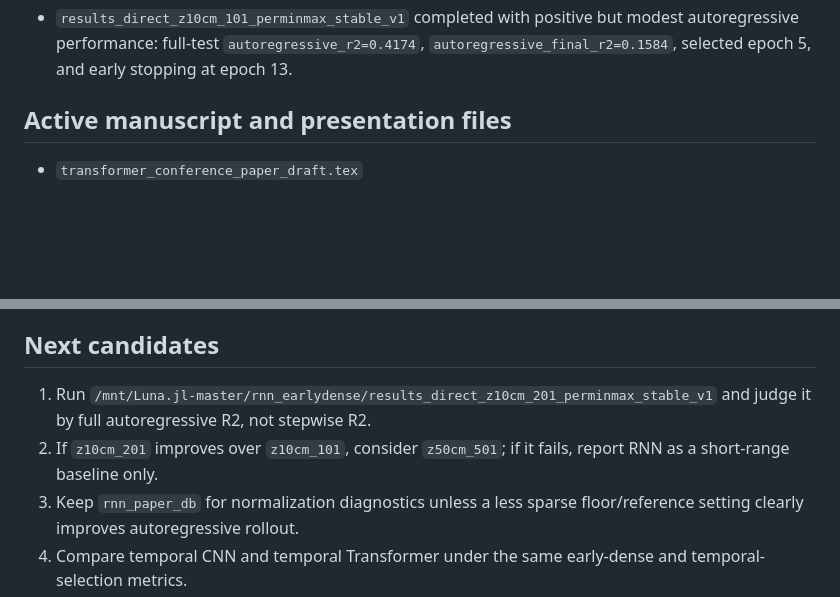
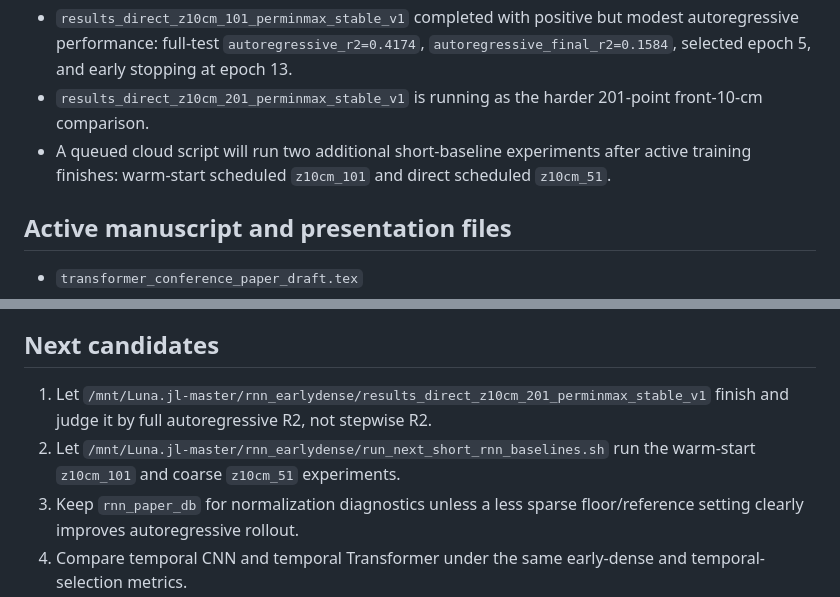
Before and after one commit to S-Noa/AI-AR-HCF-UPPE-Luna-Modeling, a Markdown page: docs/PROJECT_STATE.md, 2 parts joined by grey strips. GitHub-like rendering; blank space fills up the shorter version.

Commit message:
Document queued short RNN baseline experiments

```diff
--- a/docs/PROJECT_STATE.md
+++ b/docs/PROJECT_STATE.md
@@ -40,6 +40,8 @@ Prepare the project for reliable continued development while preserving the curr
 - The current most promising usable RNN baseline route is `per_sample_minmax`, direct `S(z+1)` prediction with sigmoid output, front-10-cm z downsampling, autoregressive checkpoint selection, low scheduled-sampling feedback, and optional gradient clipping.
 - `train_luna_rnn.py` now supports `--no-detach-feedback` for differentiable truncated rollout feedback. Early smoke tests did not immediately beat the previous detached-feedback `z10cm_201` result, so use it experimentally rather than as the default.
 - `results_direct_z10cm_101_perminmax_stable_v1` completed with positive but modest autoregressive performance: full-test `autoregressive_r2=0.4174`, `autoregressive_final_r2=0.1584`, selected epoch 5, and early stopping at epoch 13.
+- `results_direct_z10cm_201_perminmax_stable_v1` is running as the harder 201-point front-10-cm comparison.
+- A queued cloud script will run two additional short-baseline experiments after active training finishes: warm-start scheduled `z10cm_101` and direct scheduled `z10cm_51`.
 
 ## Active manuscript and presentation files
 
@@ -54,8 +56,8 @@ Binary presentation and submission files are intentionally not tracked in normal
 
 ## Next candidates
 
-1. Run `/mnt/Luna.jl-master/rnn_earlydense/results_direct_z10cm_201_perminmax_stable_v1` and judge it by full autoregressive R2, not stepwise R2.
-2. If `z10cm_201` improves over `z10cm_101`, consider `z50cm_501`; if it fails, report RNN as a short-range baseline only.
+1. Let `/mnt/Luna.jl-master/rnn_earlydense/results_direct_z10cm_201_perminmax_stable_v1` finish and judge it by full autoregressive R2, not stepwise R2.
+2. Let `/mnt/Luna.jl-master/rnn_earlydense/run_next_short_rnn_baselines.sh` run the warm-start `z10cm_101` and coarse `z10cm_51` experiments.
 3. Keep `rnn_paper_db` for normalization diagnostics unless a less sparse floor/reference setting clearly improves autoregressive rollout.
 4. Compare temporal CNN and temporal Transformer under the same early-dense and temporal-selection metrics.
 5. Start forward-surrogate-based inverse design before training a standalone inverse model.
```
Also changed, not shown: docs/COMMANDS.md (+100 -0 lines), docs/EXPERIMENTS.md (+1 -0 lines).
